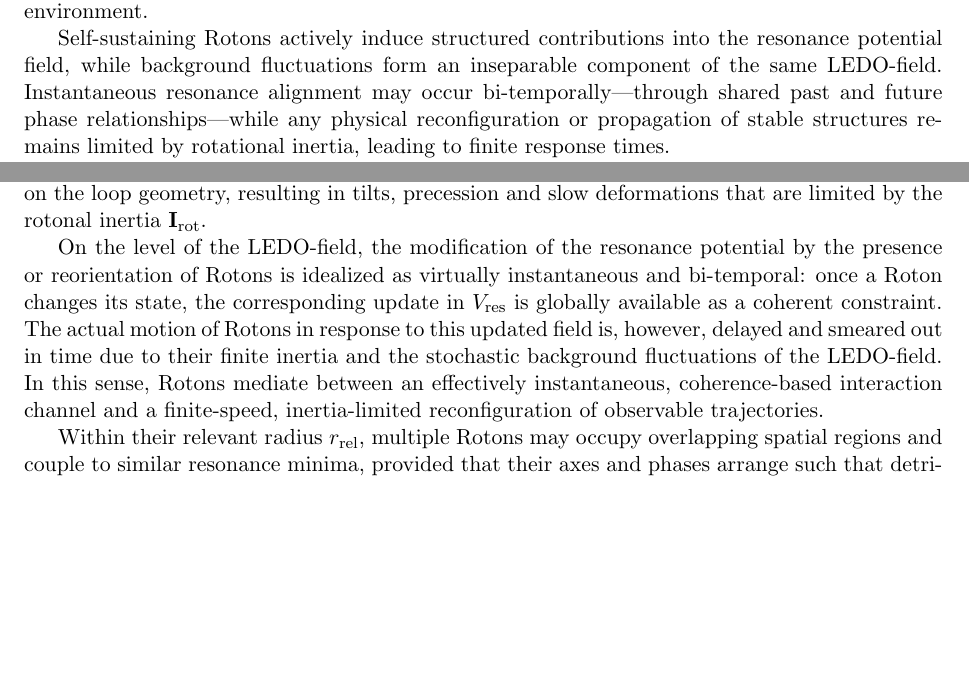
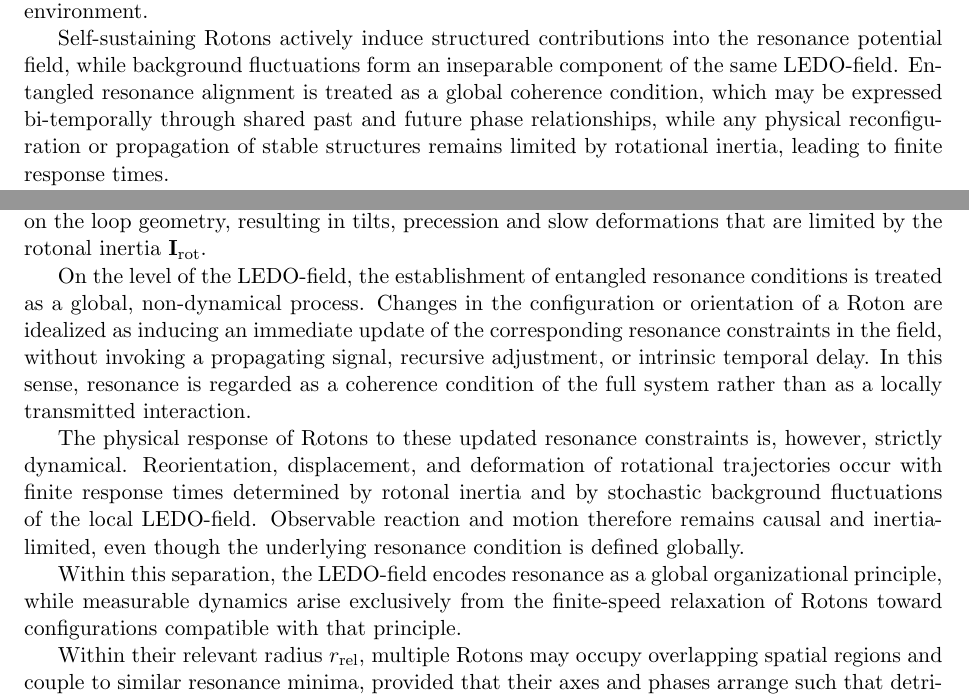
Before and after one commit to ledoigt/paper, a LaTeX paper (Olavian_Roton_Quantum_Model_Publication.tex): two parts of pages 6 and 7 of 17, joined at a grey line, cut so that both start at the same text, the shorter picture padded with empty space. Compiled offline with pdfLaTeX.

Commit message:
Format fix
Adaptations for publishing.

```diff
--- a/Olavian_Roton_Quantum_Model_Publication.tex
+++ b/Olavian_Roton_Quantum_Model_Publication.tex
@@ -145,7 +154,7 @@ The LEDO-field is characterized by the following properties:
 
 Resonance interactions are mediated through a resonance potential field, which can be interpreted as a distributed torque landscape. At each point in space, this field integrates contributions from surrounding rotational structures and background oscillations, resulting in a local torque that induces gyroscopic responses in embedded Rotons. The magnitude and direction of this response depend on the rotational inertia of the object and its coupling to the surrounding resonance environment.
 
-Self-sustaining Rotons actively induce structured contributions into the resonance potential field, while background fluctuations form an inseparable component of the same LEDO-field. Instantaneous resonance alignment may occur bi-temporally—through shared past and future phase relationships—while any physical reconfiguration or propagation of stable structures remains limited by rotational inertia, leading to finite response times.
+Self-sustaining Rotons actively induce structured contributions into the resonance potential field, while background fluctuations form an inseparable component of the same LEDO-field. Entangled resonance alignment is treated as a global coherence condition, which may be expressed bi-temporally through shared past and future phase relationships, while any physical reconfiguration or propagation of stable structures remains limited by rotational inertia, leading to finite response times.
 
 Within this framework, energy conservation is not imposed as an absolute axiom, but emerges conditionally. Energy remains effectively conserved for as long as a structure maintains resonance coherence. When a configuration destabilizes or separates into substructures, energy may redistribute into constituent rotational modes and partially dissipate into background fluctuations. Conversely, stochastic fluctuations of the LEDO-field can modify local energy-density minima, enabling transitions toward configurations of higher total energy content.
 
@@ -181,7 +190,11 @@ V_{\mathrm{res}}(\mathbf{x},\omega,\hat{k}),
 \]
 which describes the propensity of a Roton with intrinsic parameters $(f,R,\hat{n},\Delta f,\chi)$ to couple into a given frequency $\omega$ and propagation direction $\hat{k}$. A Roton continuously injects into this resonance field according to its current state, and in turn experiences a torque obtained by integrating the local resonance potential along its trajectory. This torque acts on the orientation vector $\hat{n}$ and on the loop geometry, resulting in tilts, precession and slow deformations that are limited by the rotonal inertia $\mathbf{I}_\mathrm{rot}$.
 
-On the level of the LEDO-field, the modification of the resonance potential by the presence or reorientation of Rotons is idealized as virtually instantaneous and bi-temporal: once a Roton changes its state, the corresponding update in $V_{\mathrm{res}}$ is globally available as a coherent constraint. The actual motion of Rotons in response to this updated field is, however, delayed and smeared out in time due to their finite inertia and the stochastic background fluctuations of the LEDO-field. In this sense, Rotons mediate between an effectively instantaneous, coherence-based interaction channel and a finite-speed, inertia-limited reconfiguration of observable trajectories.
+On the level of the LEDO-field, the establishment of entangled resonance conditions is treated as a global, non-dynamical process. Changes in the configuration or orientation of a Roton are idealized as inducing an immediate update of the corresponding resonance constraints in the field, without invoking a propagating signal, recursive adjustment, or intrinsic temporal delay. In this sense, resonance is regarded as a coherence condition of the full system rather than as a locally transmitted interaction.
+
+The physical response of Rotons to these updated resonance constraints is, however, strictly dynamical. Reorientation, displacement, and deformation of rotational trajectories occur with finite response times determined by rotonal inertia and by stochastic background fluctuations of the local LEDO-field. Observable reaction and motion therefore remains causal and inertia-limited, even though the underlying resonance condition is defined globally.
+
+Within this separation, the LEDO-field encodes resonance as a global organizational principle, while measurable dynamics arise exclusively from the finite-speed relaxation of Rotons toward configurations compatible with that principle.
 
 Within their relevant radius $r_{\mathrm{rel}}$, multiple Rotons may occupy overlapping spatial regions and couple to similar resonance minima, provided that their axes and phases arrange such that detrimental coherence (which would destabilize the configuration) is avoided. This allows for locally dense, yet dynamically stable, multi-Roton structures, which in higher sections are associated with photon-like, electron-like, nucleon-like and even galactic-scale effective degrees of freedom.
 
```
Also changed, not shown: Olavian_Roton_Quantum_Model_Publication.pdf, Olavian_Roton_Quantum_Model_Publication.tex (15 more changed lines).
